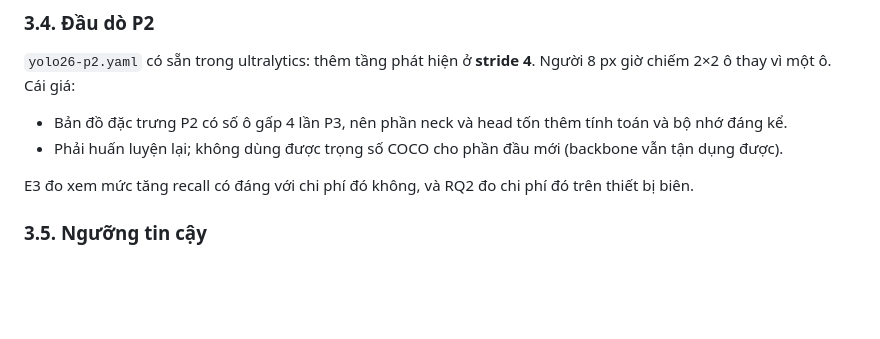
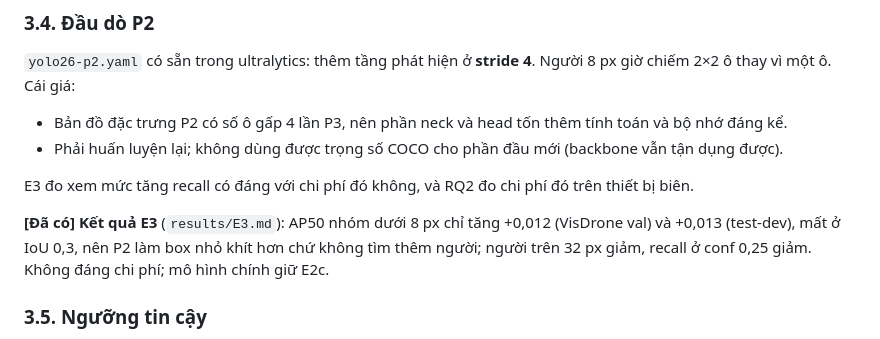
Before and after one commit to huzy179/uav-rescue-qa, a Markdown page: docs/TECHNICAL.md, the part around the change. Rendered like a GitHub page; blank space fills up the shorter version.

Commit message:
E3 (P2) xong: so cặp với E2c trên VisDrone, AFO, SDS; P2 không đáng chi phí
Co-Authored-By: Claude Opus 5.5 <noreply@anthropic.com>

```diff
--- a/docs/TECHNICAL.md
+++ b/docs/TECHNICAL.md
@@ -211,6 +211,8 @@ Thu ảnh lớn hơn (1920, 3840) giữ được người nhưng chi phí tăng
 - Phải huấn luyện lại; không dùng được trọng số COCO cho phần đầu mới (backbone vẫn tận dụng được).
 
 E3 đo xem mức tăng recall có đáng với chi phí đó không, và RQ2 đo chi phí đó trên thiết bị biên.
+
+**[Đã có] Kết quả E3** (`results/E3.md`): AP50 nhóm dưới 8 px chỉ tăng +0,012 (VisDrone val) và +0,013 (test-dev), mất ở IoU 0,3, nên P2 làm box nhỏ khít hơn chứ không tìm thêm người; người trên 32 px giảm, recall ở conf 0,25 giảm. Không đáng chi phí; mô hình chính giữ E2c.
 
 ### 3.5. Ngưỡng tin cậy
 
```
Also changed, not shown: docs/TONG_QUAN.md (+1 -1 lines), docs/results/E3.md (added, +73 -0 lines).
